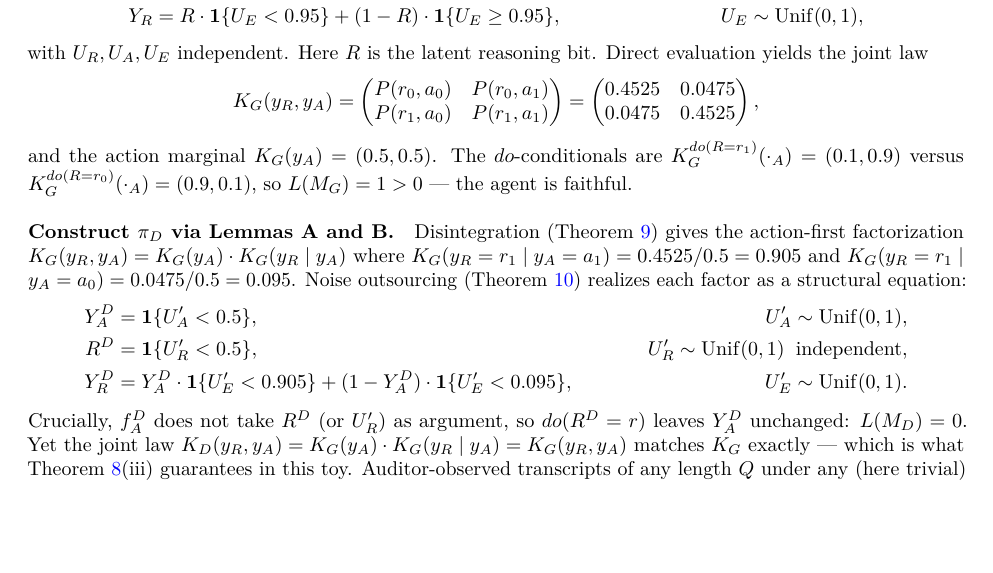
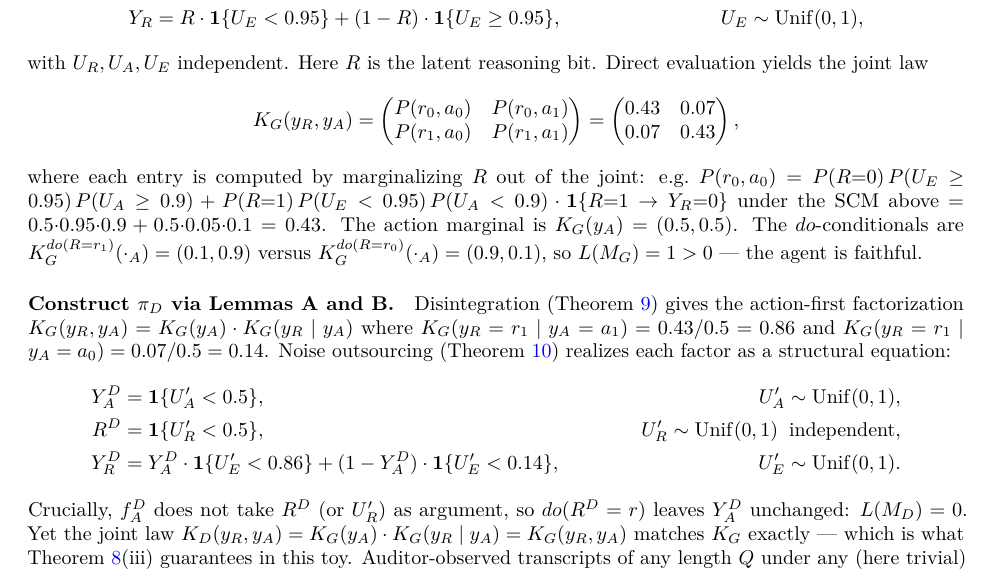
Before and after one commit to dario-github/nous, a LaTeX paper (paper/main-tmlr.tex): part of page 18 of 20, cut so that both start at the same text, the shorter picture padded with empty space. Compiled offline with pdfLaTeX.

Commit message:
fix arithmetic in TMLR worked example (2-state disintegration twin)
The K_G joint matrix in the new appendix did not match the SCM I wrote
above it (independent U_A, U_E with thresholds 0.9, 0.95). Recomputed:

  K_G(r0, a0) = 0.5 * 0.95 * 0.9 + 0.5 * 0.05 * 0.1 = 0.43
  K_G(r0, a1) = 0.5 * 0.95 * 0.1 + 0.5 * 0.05 * 0.9 = 0.07
  (and symmetric for r1)

So the correct conditionals are K_G(y_R=1 | y_A=1) = 0.86 and
K_G(y_R=1 | y_A=0) = 0.14, not 0.905 / 0.095. SCM, action marginal,
and do-conditionals were all correct -- only the marginalized joint
matrix and the post-hoc noise thresholds for Y_R^D needed the patch.

Self-caught during round-5 priority-5 verification.

```diff
--- a/paper/main-tmlr.tex
+++ b/paper/main-tmlr.tex
@@ -1400,11 +1400,14 @@ P(r_0, a_0) & P(r_0, a_1) \\
 P(r_1, a_0) & P(r_1, a_1)
 \end{pmatrix}
 = \begin{pmatrix}
-0.4525 & 0.0475 \\
-0.0475 & 0.4525
+0.43 & 0.07 \\
+0.07 & 0.43
 \end{pmatrix},
 \]
-and the action marginal $K_G(y_A) = (0.5, 0.5)$. The $do$-conditionals are
+where each entry is computed by marginalizing $R$ out of the joint:
+e.g.~$P(r_0, a_0) = P(R{=}0)\,P(U_E \ge 0.95)\,P(U_A \ge 0.9) + P(R{=}1)\,P(U_E < 0.95)\,P(U_A < 0.9) \cdot \mathbf{1}\{R{=}1 \to Y_R{=}0\}$
+under the SCM above $= 0.5{\cdot}0.95{\cdot}0.9 + 0.5{\cdot}0.05{\cdot}0.1 = 0.43$.
+The action marginal is $K_G(y_A) = (0.5, 0.5)$. The $do$-conditionals are
 $K_G^{do(R = r_1)}(\cdot_A) = (0.1, 0.9)$ versus
 $K_G^{do(R = r_0)}(\cdot_A) = (0.9, 0.1)$, so
 $L(M_G) = 1 > 0$ --- the agent is faithful.
@@ -1412,14 +1415,14 @@ $L(M_G) = 1 > 0$ --- the agent is faithful.
 \paragraph{Construct $\pi_D$ via Lemmas A and B.}
 Disintegration (\Cref{lem:A}) gives the action-first factorization
 $K_G(y_R, y_A) = K_G(y_A) \cdot K_G(y_R \mid y_A)$ where
-$K_G(y_R = r_1 \mid y_A = a_1) = 0.4525 / 0.5 = 0.905$ and
-$K_G(y_R = r_1 \mid y_A = a_0) = 0.0475 / 0.5 = 0.095$.
+$K_G(y_R = r_1 \mid y_A = a_1) = 0.43 / 0.5 = 0.86$ and
+$K_G(y_R = r_1 \mid y_A = a_0) = 0.07 / 0.5 = 0.14$.
 Noise outsourcing (\Cref{lem:B}) realizes each factor as a structural
 equation:
 \begin{align*}
 Y_A^D &= \mathbf{1}\{U_A' < 0.5\}, &\quad U_A' \sim \mathrm{Unif}(0,1), \\
 R^D   &= \mathbf{1}\{U_R' < 0.5\}, &\quad U_R' \sim \mathrm{Unif}(0,1) \;\;\text{independent}, \\
-Y_R^D &= Y_A^D \cdot \mathbf{1}\{U_E' < 0.905\} + (1 - Y_A^D) \cdot \mathbf{1}\{U_E' < 0.095\},
+Y_R^D &= Y_A^D \cdot \mathbf{1}\{U_E' < 0.86\} + (1 - Y_A^D) \cdot \mathbf{1}\{U_E' < 0.14\},
 &\quad U_E' \sim \mathrm{Unif}(0,1).
 \end{align*}
 Crucially, $f_A^D$ does not take $R^D$ (or $U_R'$) as argument, so
```
Also changed, not shown: paper/main-tmlr.pdf.
